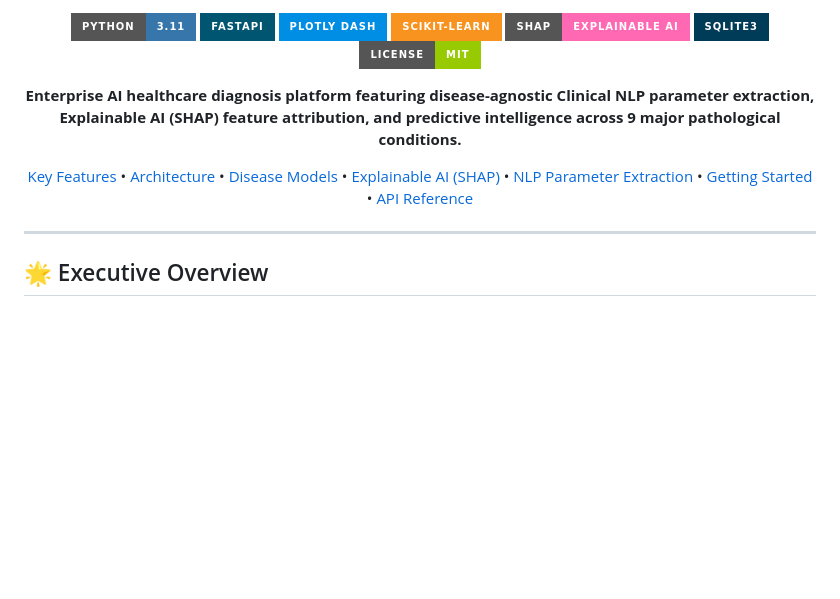
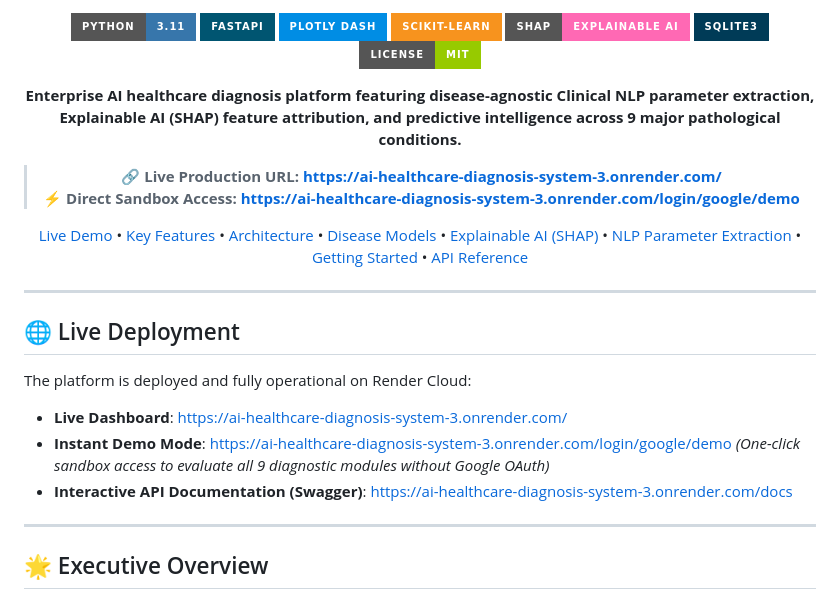
Before and after one commit to AshuKumari21/AI-Healthcare-Diagnosis-System, a Markdown page: README.md, the part around one of its changes. Drawn GitHub-style; badges without logos; blank space fills up the shorter version.

Commit message:
docs: add live Render deployment link to top of README

```diff
--- a/README.md
+++ b/README.md
@@ -14,6 +19,10 @@
   <b>Enterprise AI healthcare diagnosis platform featuring disease-agnostic Clinical NLP parameter extraction, Explainable AI (SHAP) feature attribution, and predictive intelligence across 9 major pathological conditions.</b>
 </p>
 
+> 🔗 **Live Production URL:** **[https://ai-healthcare-diagnosis-system-3.onrender.com/](https://ai-healthcare-diagnosis-system-3.onrender.com/)**
+> ⚡ **Direct Sandbox Access:** **[https://ai-healthcare-diagnosis-system-3.onrender.com/login/google/demo](https://ai-healthcare-diagnosis-system-3.onrender.com/login/google/demo)**
+
+[Live Demo](#-live-deployment) •
 [Key Features](#-key-features) •
 [Architecture](#-system-architecture) •
 [Disease Models](#-supported-disease-modules) •
@@ -23,6 +32,15 @@
 [API Reference](#-rest-api-reference)
 
 </div>
+
+---
+
+## 🌐 Live Deployment
+
+The platform is deployed and fully operational on Render Cloud:
+- **Live Dashboard**: [https://ai-healthcare-diagnosis-system-3.onrender.com/](https://ai-healthcare-diagnosis-system-3.onrender.com/)
+- **Instant Demo Mode**: [https://ai-healthcare-diagnosis-system-3.onrender.com/login/google/demo](https://ai-healthcare-diagnosis-system-3.onrender.com/login/google/demo) *(One-click sandbox access to evaluate all 9 diagnostic modules without Google OAuth)*
+- **Interactive API Documentation (Swagger)**: [https://ai-healthcare-diagnosis-system-3.onrender.com/docs](https://ai-healthcare-diagnosis-system-3.onrender.com/docs)
 
 ---
 
```
Also changed, not shown: other parts of README.md (+5 -0 lines).
